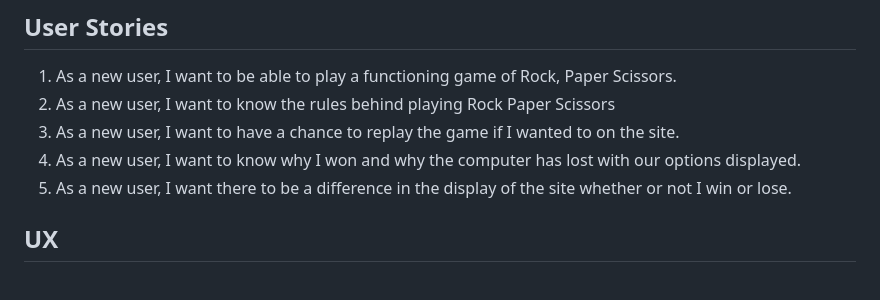
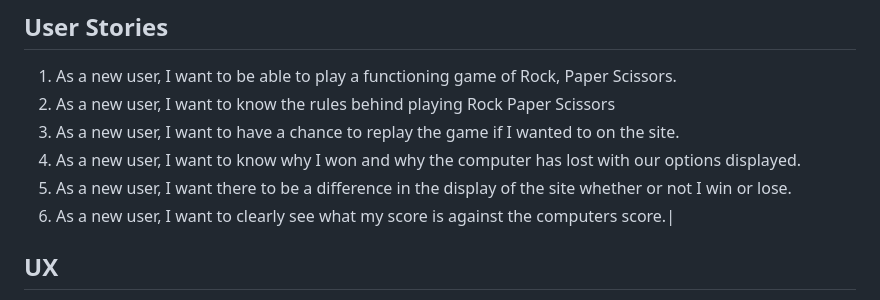
Before and after one commit to mahidaCodeTrained/mahidasarcaderps, a Markdown page: README.md, the part around one of its changes. Drawn GitHub-style.

Commit message:
add features into the README.md file.

```diff
--- a/README.md
+++ b/README.md
@@ -68,6 +79,7 @@ This page contains a single webpage called :
 3. As a new user, I want to have a chance to replay the game if I wanted to on the site.
 4. As a new user, I want to know why I won and why the computer has lost with our options displayed.
 5. As a new user, I want there to be a difference in the display of the site whether or not I win or lose.
+6. As a new user, I want to clearly see what my score is against the computers score.|
 
 
 
```
Also changed, not shown: other parts of README.md (+12 -1 lines).
